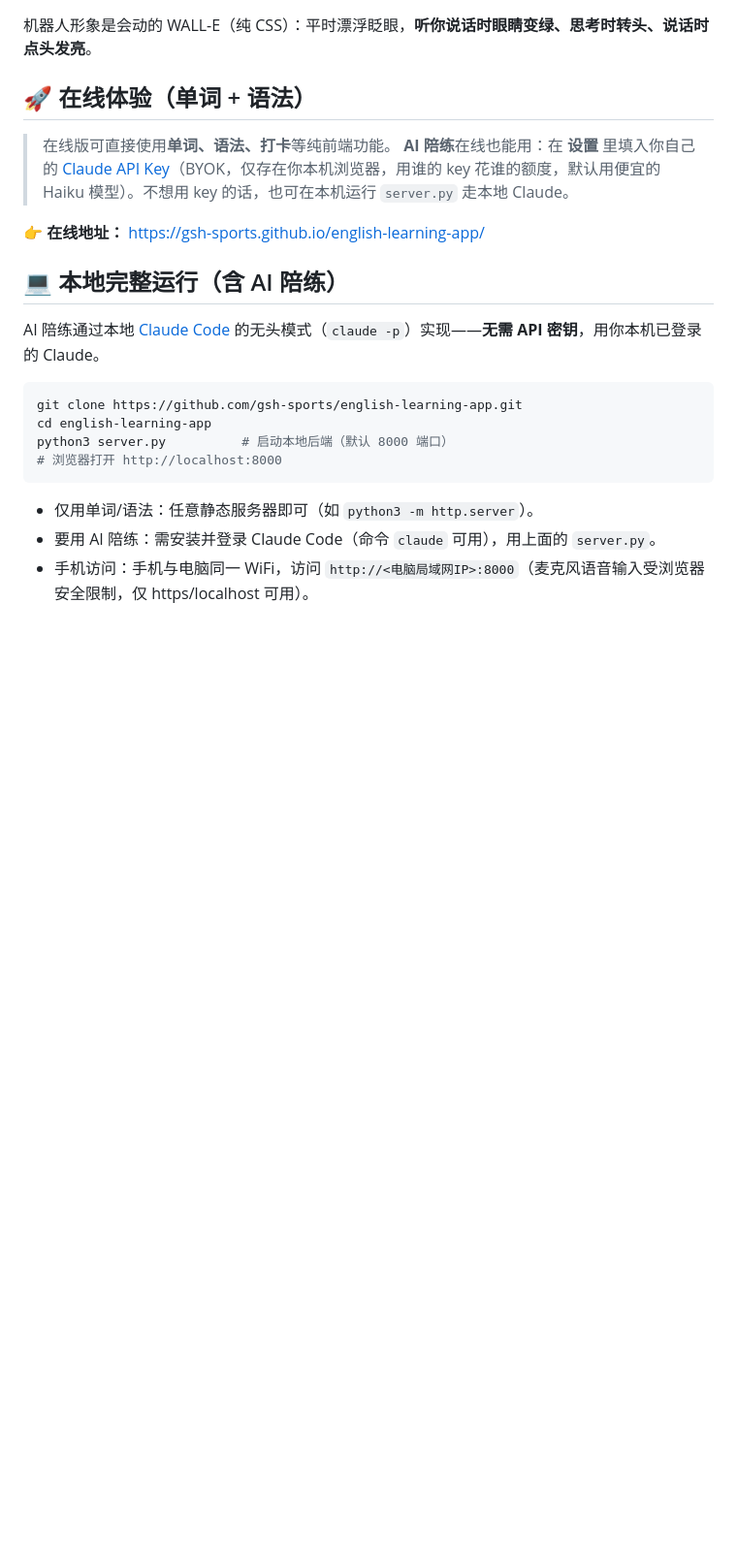
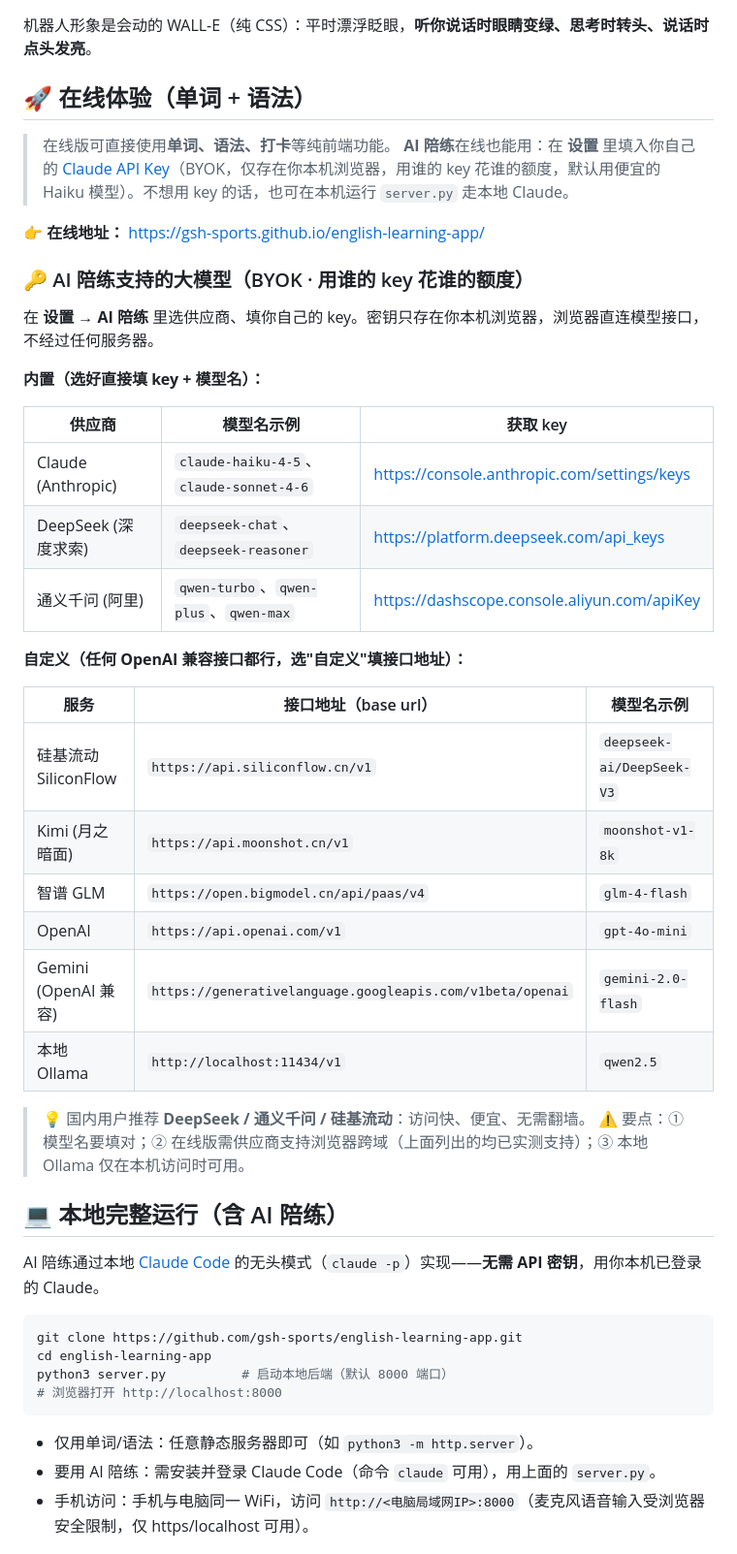
Before and after one commit to gsh-sports/english-learning-app, a Markdown page: README.md, the part around the change. Shown at 97% size. Drawn GitHub-style; blank space fills up the shorter version.

Commit message:
docs: 补充各大模型 BYOK 配置示例(DeepSeek/千问/硅基流动/Kimi/智谱/OpenAI/Gemini)
Co-Authored-By: Claude Opus 4.8 (1M context) <noreply@anthropic.com>

```diff
--- a/README.md
+++ b/README.md
@@ -23,6 +23,32 @@
 > **AI 陪练**在线也能用：在 **设置** 里填入你自己的 [Claude API Key](https://console.anthropic.com/settings/keys)（BYOK，仅存在你本机浏览器，用谁的 key 花谁的额度，默认用便宜的 Haiku 模型）。不想用 key 的话，也可在本机运行 `server.py` 走本地 Claude。
 
 👉 **在线地址：** https://gsh-sports.github.io/english-learning-app/
+
+### 🔑 AI 陪练支持的大模型（BYOK · 用谁的 key 花谁的额度）
+
+在 **设置 → AI 陪练** 里选供应商、填你自己的 key。密钥只存在你本机浏览器，浏览器直连模型接口，不经过任何服务器。
+
+**内置（选好直接填 key + 模型名）：**
+
+| 供应商 | 模型名示例 | 获取 key |
+|--------|-----------|----------|
+| Claude (Anthropic) | `claude-haiku-4-5`、`claude-sonnet-4-6` | <https://console.anthropic.com/settings/keys> |
+| DeepSeek (深度求索) | `deepseek-chat`、`deepseek-reasoner` | <https://platform.deepseek.com/api_keys> |
+| 通义千问 (阿里) | `qwen-turbo`、`qwen-plus`、`qwen-max` | <https://dashscope.console.aliyun.com/apiKey> |
+
+**自定义（任何 OpenAI 兼容接口都行，选"自定义"填接口地址）：**
+
+| 服务 | 接口地址（base url） | 模型名示例 |
+|------|---------------------|-----------|
+| 硅基流动 SiliconFlow | `https://api.siliconflow.cn/v1` | `deepseek-ai/DeepSeek-V3` |
+| Kimi (月之暗面) | `https://api.moonshot.cn/v1` | `moonshot-v1-8k` |
+| 智谱 GLM | `https://open.bigmodel.cn/api/paas/v4` | `glm-4-flash` |
+| OpenAI | `https://api.openai.com/v1` | `gpt-4o-mini` |
+| Gemini (OpenAI 兼容) | `https://generativelanguage.googleapis.com/v1beta/openai` | `gemini-2.0-flash` |
+| 本地 Ollama | `http://localhost:11434/v1` | `qwen2.5` |
+
+> 💡 国内用户推荐 **DeepSeek / 通义千问 / 硅基流动**：访问快、便宜、无需翻墙。
+> ⚠️ 要点：① 模型名要填对；② 在线版需供应商支持浏览器跨域（上面列出的均已实测支持）；③ 本地 Ollama 仅在本机访问时可用。
 
 ## 💻 本地完整运行（含 AI 陪练）
 
```
